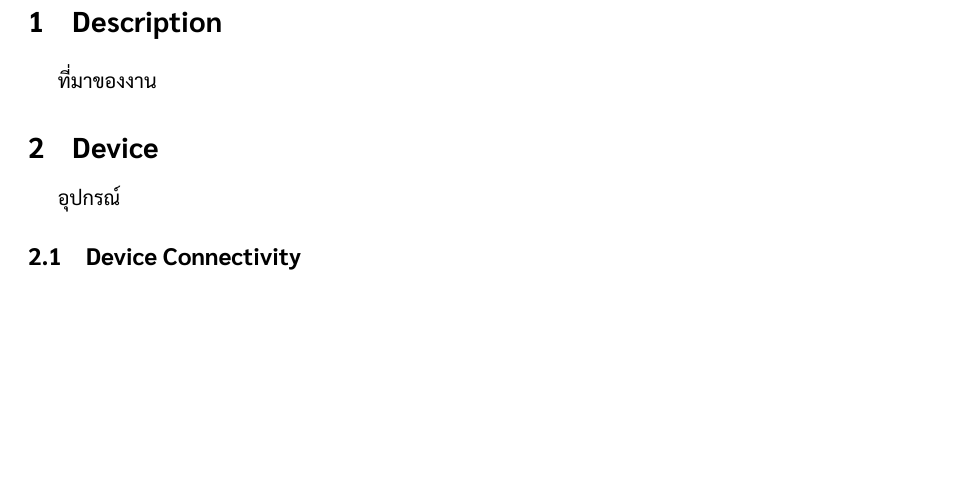
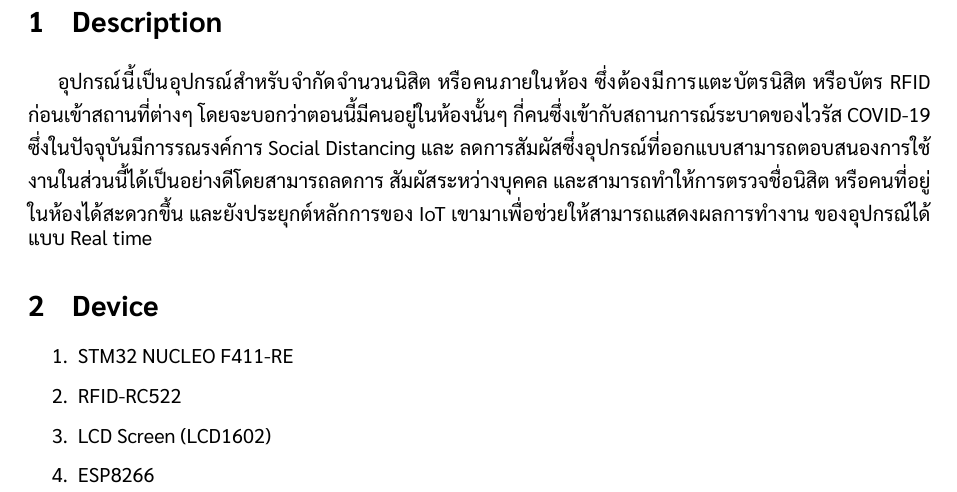
Before and after one commit to noppakorn/embedded-project, a LaTeX document (report/report.tex): part of page 3 of 7, cut so that both start at the same text, the shorter picture padded with empty space. Compiled offline with XeLaTeX.

Commit message:
add project description

```diff
--- a/report/report.tex
+++ b/report/report.tex
@@ -46,10 +46,19 @@
 \tableofcontents
 \pagebreak
 \section{Description}
-ที่มาของงาน
+อุปกรณ์นี้เป็นอุปกรณ์สำหรับจำกัดจำนวนนิสิต หรือคนภายในห้อง ซึ่งต้องมีการแตะบัตรนิสิต หรือบัตร RFID ก่อนเข้าสถานที่ต่างๆ
+โดยจะบอกว่าตอนนี้มีคนอยู่ในห้องนั้นๆ กี่คนซึ่งเข้ากับสถานการณ์ระบาดของไวรัส COVID-19
+ซึ่งในปัจจุบันมีการรณรงค์การ Social Distancing และ ลดการสัมผัสซึ่งอุปกรณ์ที่ออกแบบสามารถตอบสนองการใช้งานในส่วนนี้ได้เป็นอย่างดีโดยสามารถลดการ
+สัมผัสระหว่างบุคคล และสามารถทำให้การตรวจชื่อนิสิต หรือคนที่อยู่ในห้องได้สะดวกขึ้น และยังประยุกต์หลักการของ IoT
+เขามาเพื่อช่วยให้สามารถแสดงผลการทํางาน ของอุปกรณ์ได้แบบ Real time
 \section{Device}
-อุปกรณ์
-\subsection{Device Connectivity}
+\begin{enumerate}
+    \item STM32 NUCLEO F411-RE
+    \item RFID-RC522
+    \item LCD Screen (LCD1602)
+    \item ESP8266
+\end{enumerate}
+
 \pagebreak
 \section{Roles and Responsibility}
 \subsection{System Architecture}
```
Also changed, not shown: report/report.pdf.
